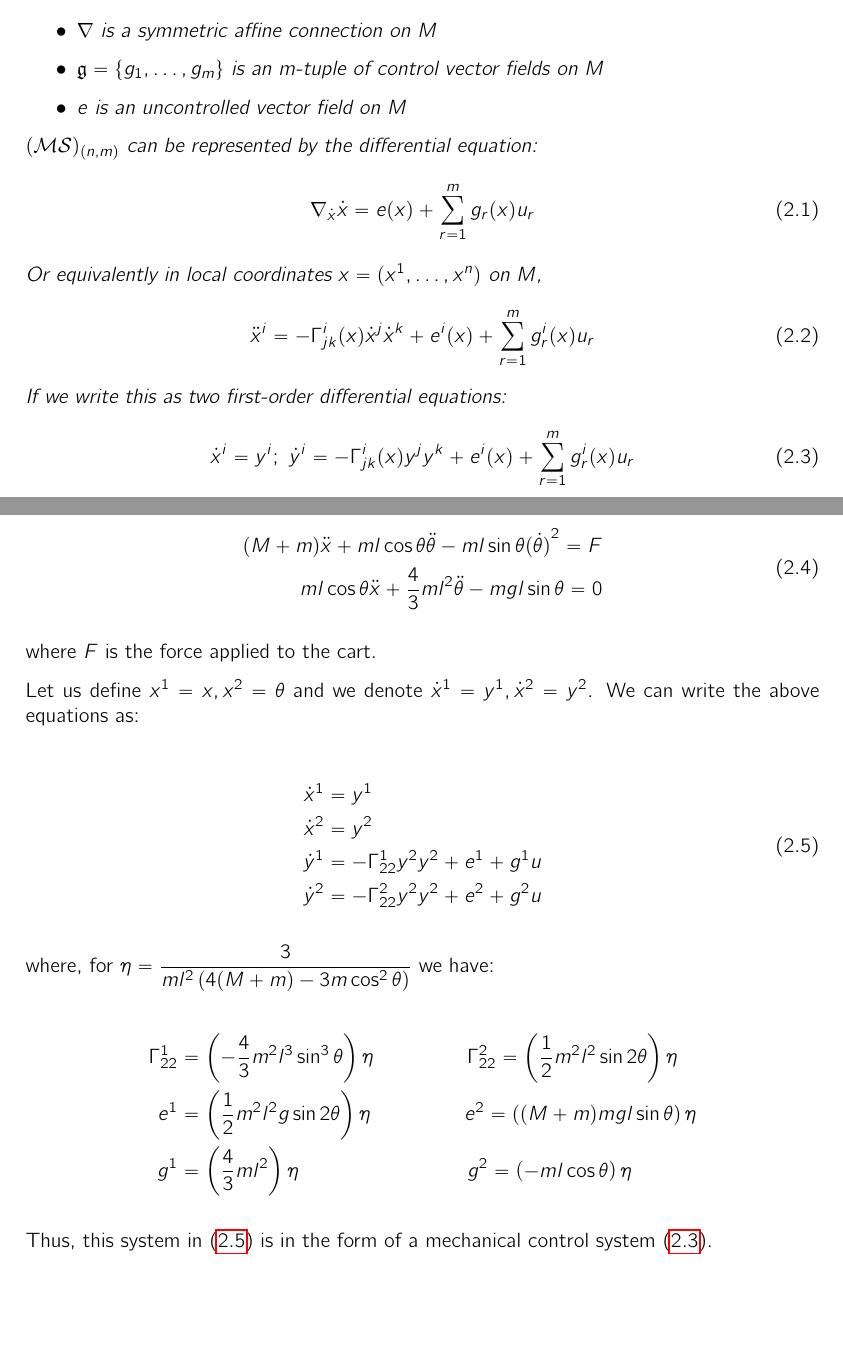
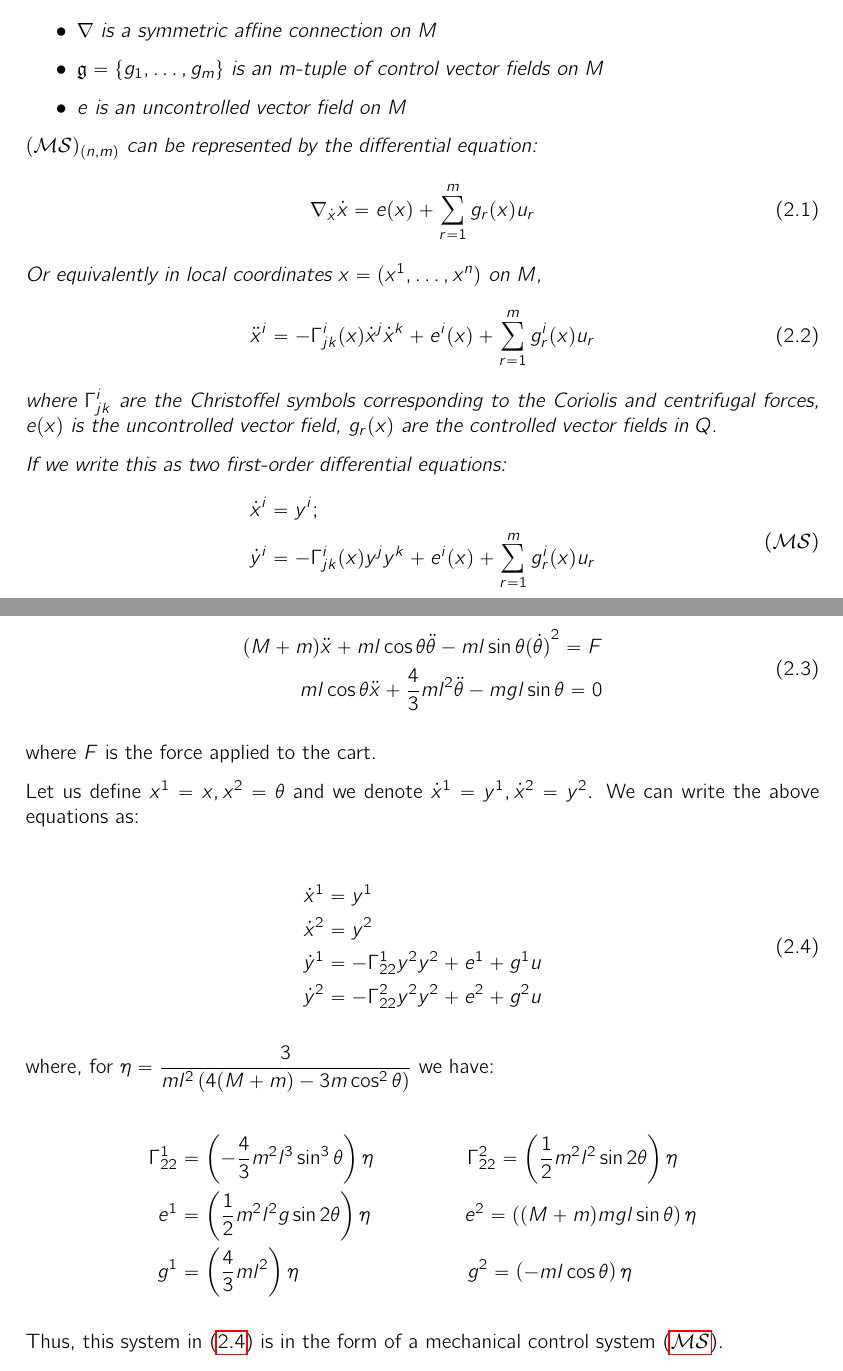
Before and after one commit to shreyasnb/bachelors-thesis, a LaTeX thesis (Reports/main.tex, which reads Reports/ch2/chapter2.tex): two parts of pages 18 and 19 of 21, joined at a grey line, cut so that both start at the same text, the shorter picture padded with empty space. Compiled offline with pdfLaTeX.

Commit message:
changes in sode definition

```diff
--- a/Reports/ch2/chapter2.tex
+++ b/Reports/ch2/chapter2.tex
@@ -74,10 +74,14 @@ We define a mechanical control system as proposed in [\cite{10076262}].
     \begin{equation}\label{SODE-initial}
         \ddot{x}^i = - \Gamma ^i_{jk}(x)\dot{x}^j \dot{x}^k + e^i(x) + \sum_{r=1}^m g^i_r(x)u_r
     \end{equation}
+    where $\Gamma^i_{jk}$ are the Christoffel symbols corresponding to the Coriolis and centrifugal forces, $e(x)$ is the uncontrolled vector field, $g_r(x)$ are the controlled vector fields in $Q$.
+
     If we write this as two first-order differential equations:
     \begin{equation}\label{SODE-nonlinear}
-        \dot{x}^i  = y^i; \
-        \dot{y}^i  = - \Gamma^i_{jk}(x)y^jy^k + e^i(x) + \sum_{r=1}^m g_r^i(x)u_r
+        \begin{split}
+            \dot{x}^i  &= y^i; \\
+            \dot{y}^i  &= - \Gamma^i_{jk}(x)y^jy^k + e^i(x) + \sum_{r=1}^m g_r^i(x)u_r
+        \end{split} \tag{$\mathcal{MS}$}
     \end{equation}
 \end{defn}
 
```
